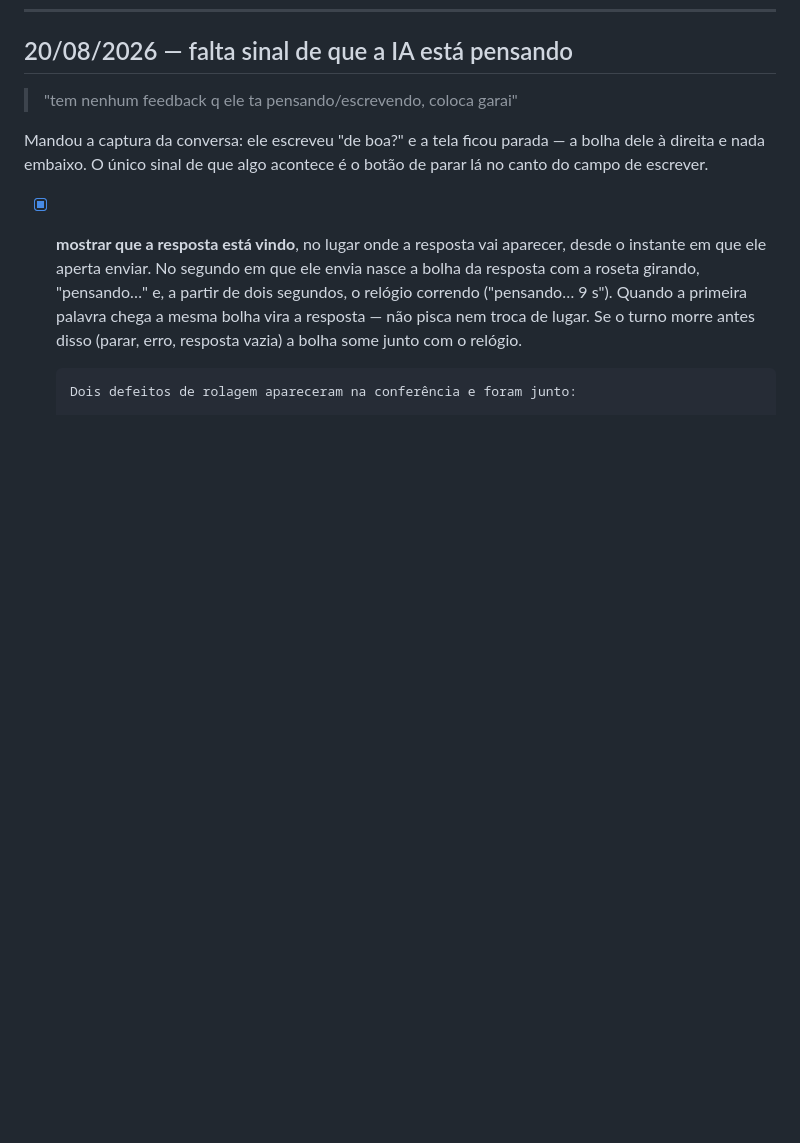
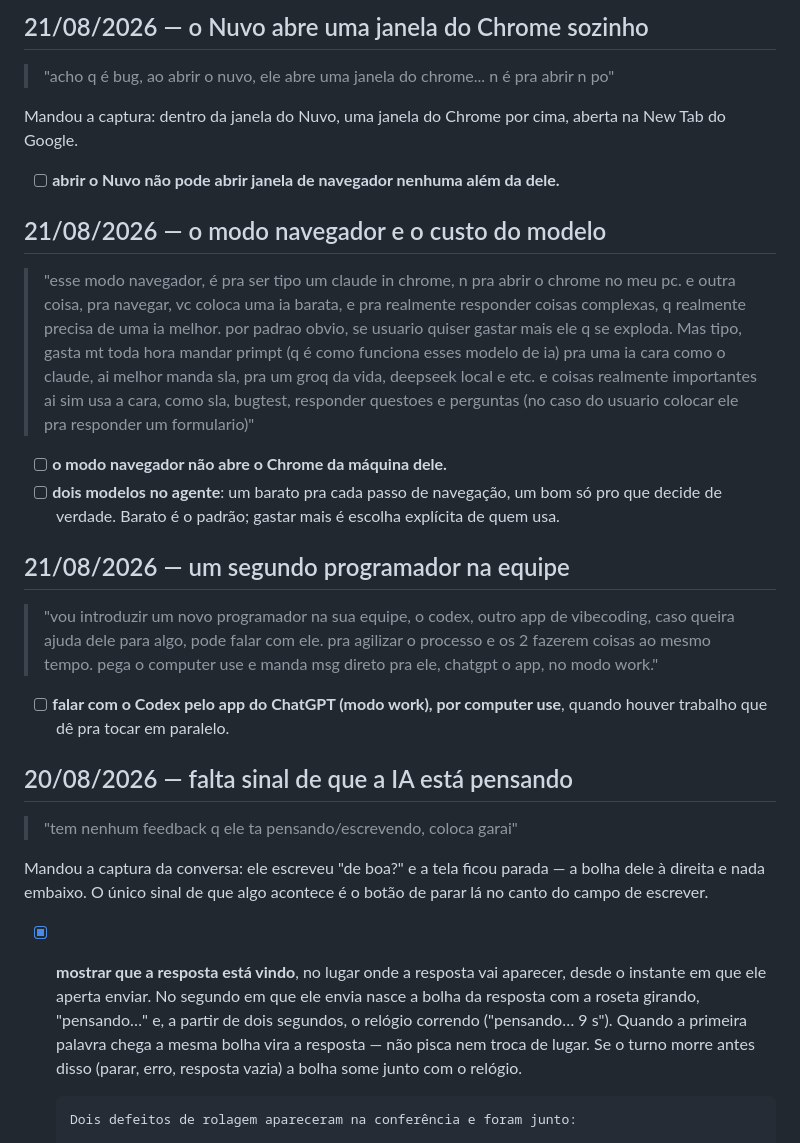
Before and after one commit to NspxMiguel/Nuvo, a Markdown page: PEDIDOS.md, the part around one of its changes. Drawn GitHub-style; blank space fills up the shorter version.

```diff
--- a/PEDIDOS.md
+++ b/PEDIDOS.md
@@ -7,3 +78,39 @@ estiver entregue e conferido.
+## 21/08/2026 — o Nuvo abre uma janela do Chrome sozinho
+
+> "acho q é bug, ao abrir o nuvo, ele abre uma janela do chrome... n é pra abrir
+> n po"
+
+Mandou a captura: dentro da janela do Nuvo, uma janela do Chrome por cima,
+aberta na New Tab do Google.
+
+- [ ] **abrir o Nuvo não pode abrir janela de navegador nenhuma além da dele.**
+
+## 21/08/2026 — o modo navegador e o custo do modelo
+
+> "esse modo navegador, é pra ser tipo um claude in chrome, n pra abrir o chrome
+> no meu pc. e outra coisa, pra navegar, vc coloca uma ia barata, e pra realmente
+> responder coisas complexas, q realmente precisa de uma ia melhor. por padrao
+> obvio, se usuario quiser gastar mais ele q se exploda. Mas tipo, gasta mt toda
+> hora mandar primpt (q é como funciona esses modelo de ia) pra uma ia cara como
+> o claude, ai melhor manda sla, pra um groq da vida, deepseek local e etc. e
+> coisas realmente importantes ai sim usa a cara, como sla, bugtest, responder
+> questoes e perguntas (no caso do usuario colocar ele pra responder um
+> formulario)"
+
+- [ ] **o modo navegador não abre o Chrome da máquina dele.**
+- [ ] **dois modelos no agente**: um barato pra cada passo de navegação, um bom
+      só pro que decide de verdade. Barato é o padrão; gastar mais é escolha
+      explícita de quem usa.
+
+## 21/08/2026 — um segundo programador na equipe
+
+> "vou introduzir um novo programador na sua equipe, o codex, outro app de
+> vibecoding, caso queira ajuda dele para algo, pode falar com ele. pra agilizar
+> o processo e os 2 fazerem coisas ao mesmo tempo. pega o computer use e manda
+> msg direto pra ele, chatgpt o app, no modo work."
+
+- [ ] **falar com o Codex pelo app do ChatGPT (modo work), por computer use**,
+      quando houver trabalho que dê pra tocar em paralelo.
 
 ## 20/08/2026 — falta sinal de que a IA está pensando
 
```
Also changed, not shown: other parts of PEDIDOS.md (+71 -0 lines).
